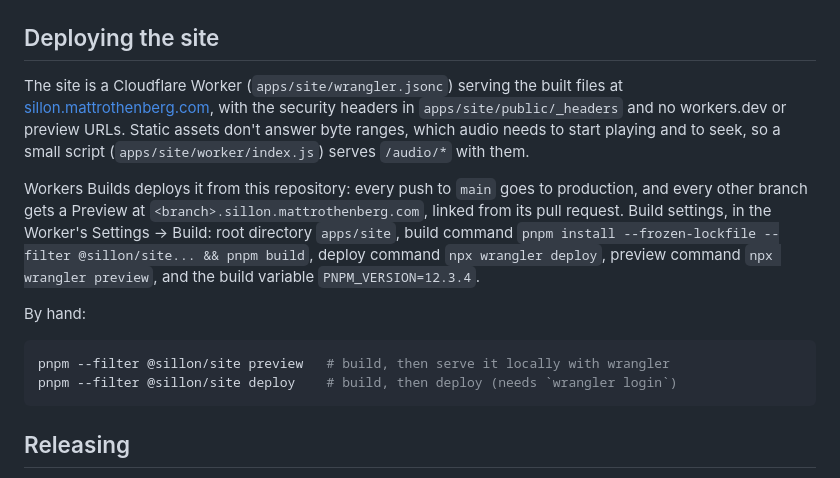
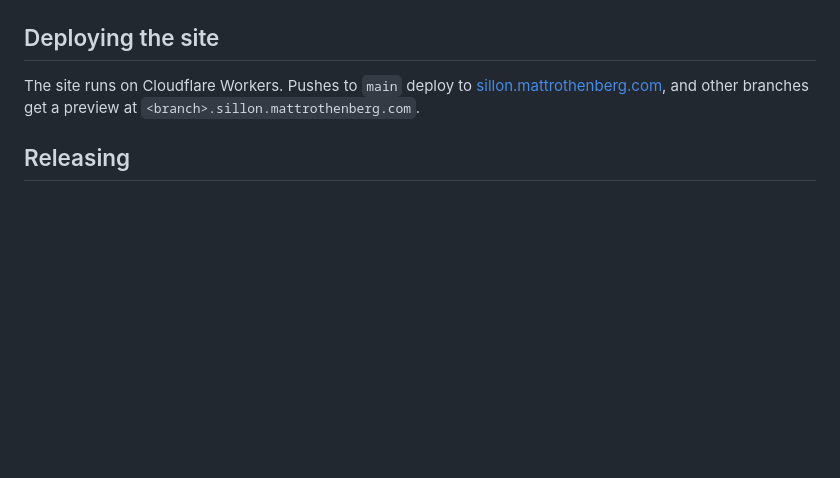
Before and after one commit to mattrothenberg/sillon, a Markdown page: README.md, the part around the change. Rendered like a GitHub page; blank space fills up the shorter version.

Commit message:
README: shorten Deploying the site
Co-Authored-By: Claude Opus 5.5 <noreply@anthropic.com>

````diff
--- a/README.md
+++ b/README.md
@@ -68,16 +68,7 @@ See [CONTRIBUTING.md](CONTRIBUTING.md) for how the code is organized, the rules
 
 ## Deploying the site
 
-The site is a Cloudflare Worker (`apps/site/wrangler.jsonc`) serving the built files at [sillon.mattrothenberg.com](https://sillon.mattrothenberg.com), with the security headers in `apps/site/public/_headers` and no workers.dev or preview URLs. Static assets don't answer byte ranges, which audio needs to start playing and to seek, so a small script (`apps/site/worker/index.js`) serves `/audio/*` with them.
-
-Workers Builds deploys it from this repository: every push to `main` goes to production, and every other branch gets a Preview at `<branch>.sillon.mattrothenberg.com`, linked from its pull request. Build settings, in the Worker's Settings → Build: root directory `apps/site`, build command `pnpm install --frozen-lockfile --filter @sillon/site... && pnpm build`, deploy command `npx wrangler deploy`, preview command `npx wrangler preview`, and the build variable `PNPM_VERSION=12.3.4`.
-
-By hand:
-
-```sh
-pnpm --filter @sillon/site preview   # build, then serve it locally with wrangler
-pnpm --filter @sillon/site deploy    # build, then deploy (needs `wrangler login`)
-```
+The site runs on Cloudflare Workers. Pushes to `main` deploy to [sillon.mattrothenberg.com](https://sillon.mattrothenberg.com), and other branches get a preview at `<branch>.sillon.mattrothenberg.com`.
 
 ## Releasing
 
````
